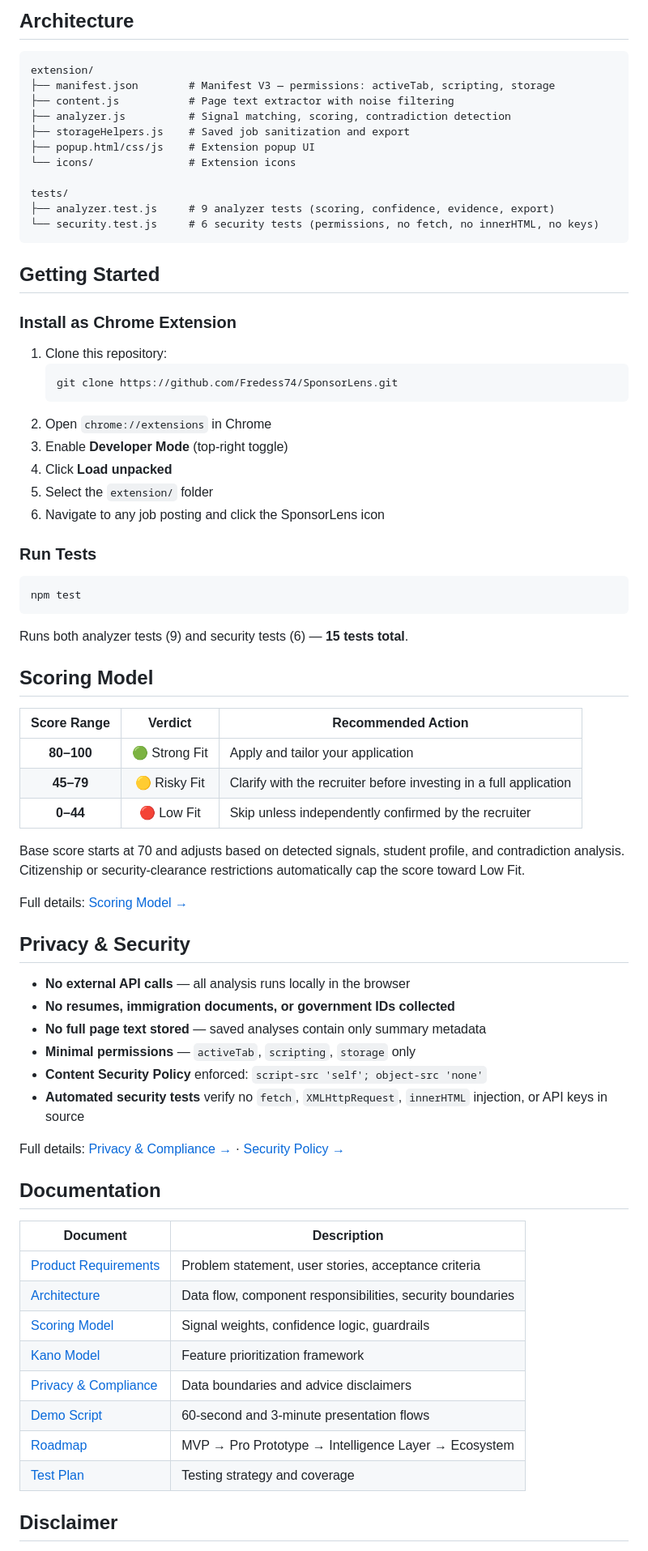
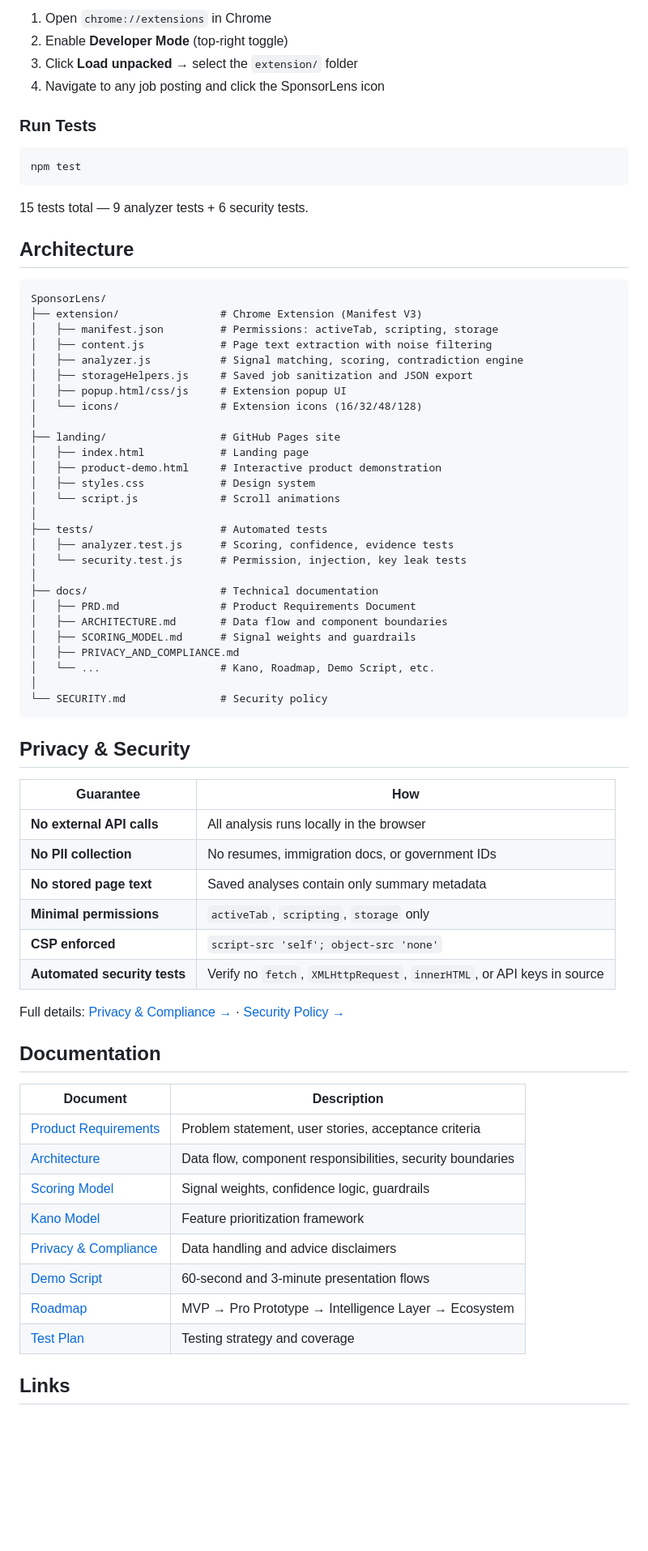
Before and after one commit to Fredess74/SponsorLens, a Markdown page: README.md, the part around one of its changes. Shown at 81% size. Drawn GitHub-style; blank space fills up the shorter version.

Commit message:
Final polish: competition-grade README with badges, architecture tree, and direct links

````diff
--- a/README.md
+++ b/README.md
@@ -42,34 +80,9 @@ User opens a job posting
 ```
 
-## Architecture
-
-```
-extension/
-├── manifest.json        # Manifest V3 — permissions: activeTab, scripting, storage
-├── content.js           # Page text extractor with noise filtering
-├── analyzer.js          # Signal matching, scoring, contradiction detection
-├── storageHelpers.js    # Saved job sanitization and export
-├── popup.html/css/js    # Extension popup UI
-└── icons/               # Extension icons
-
-tests/
-├── analyzer.test.js     # 9 analyzer tests (scoring, confidence, evidence, export)
-└── security.test.js     # 6 security tests (permissions, no fetch, no innerHTML, no keys)
-```
-
-## Getting Started
-
-### Install as Chrome Extension
-
-1. Clone this repository:
-   ```bash
-   git clone https://github.com/Fredess74/SponsorLens.git
-   ```
-2. Open `chrome://extensions` in Chrome
-3. Enable **Developer Mode** (top-right toggle)
-4. Click **Load unpacked**
-5. Select the `extension/` folder
-6. Navigate to any job posting and click the SponsorLens icon
+1. Open `chrome://extensions` in Chrome
+2. Enable **Developer Mode** (top-right toggle)
+3. Click **Load unpacked** → select the `extension/` folder
+4. Navigate to any job posting and click the SponsorLens icon
 
 ### Run Tests
 
@@ -77,28 +90,50 @@ tests/
 npm test
 ```
 
-Runs both analyzer tests (9) and security tests (6) — **15 tests total**.
+15 tests total — 9 analyzer tests + 6 security tests.
 
-## Scoring Model
+## Architecture
 
-| Score Range | Verdict | Recommended Action |
-|:----------:|:-------:|-------------------|
-| **80–100** | 🟢 Strong Fit | Apply and tailor your application |
-| **45–79** | 🟡 Risky Fit | Clarify with the recruiter before investing in a full application |
-| **0–44** | 🔴 Low Fit | Skip unless independently confirmed by the recruiter |
-
-Base score starts at 70 and adjusts based on detected signals, student profile, and contradiction analysis. Citizenship or security-clearance restrictions automatically cap the score toward Low Fit.
-
-Full details: [Scoring Model →](docs/SCORING_MODEL.md)
+```
+SponsorLens/
+├── extension/                # Chrome Extension (Manifest V3)
+│   ├── manifest.json         # Permissions: activeTab, scripting, storage
+│   ├── content.js            # Page text extraction with noise filtering
+│   ├── analyzer.js           # Signal matching, scoring, contradiction engine
+│   ├── storageHelpers.js     # Saved job sanitization and JSON export
+│   ├── popup.html/css/js     # Extension popup UI
+│   └── icons/                # Extension icons (16/32/48/128)
+│
+├── landing/                  # GitHub Pages site
+│   ├── index.html            # Landing page
+│   ├── product-demo.html     # Interactive product demonstration
+│   ├── styles.css            # Design system
+│   └── script.js             # Scroll animations
+│
+├── tests/                    # Automated tests
+│   ├── analyzer.test.js      # Scoring, confidence, evidence tests
+│   └── security.test.js      # Permission, injection, key leak tests
+│
+├── docs/                     # Technical documentation
+│   ├── PRD.md                # Product Requirements Document
+│   ├── ARCHITECTURE.md       # Data flow and component boundaries
+│   ├── SCORING_MODEL.md      # Signal weights and guardrails
+│   ├── PRIVACY_AND_COMPLIANCE.md
+│   └── ...                   # Kano, Roadmap, Demo Script, etc.
+│
+└── SECURITY.md               # Security policy
+```
 
 ## Privacy & Security
 
-- **No external API calls** — all analysis runs locally in the browser
-- **No resumes, immigration documents, or government IDs collected**
-- **No full page text stored** — saved analyses contain only summary metadata
-- **Minimal permissions** — `activeTab`, `scripting`, `storage` only
-- **Content Security Policy** enforced: `script-src 'self'; object-src 'none'`
-- **Automated security tests** verify no `fetch`, `XMLHttpRequest`, `innerHTML` injection, or API keys in source
+| Guarantee | How |
+|-----------|-----|
+| **No external API calls** | All analysis runs locally in the browser |
+| **No PII collection** | No resumes, immigration docs, or government IDs |
+| **No stored page text** | Saved analyses contain only summary metadata |
+| **Minimal permissions** | `activeTab`, `scripting`, `storage` only |
+| **CSP enforced** | `script-src 'self'; object-src 'none'` |
+| **Automated security tests** | Verify no `fetch`, `XMLHttpRequest`, `innerHTML`, or API keys in source |
 
 Full details: [Privacy & Compliance →](docs/PRIVACY_AND_COMPLIANCE.md) · [Security Policy →](SECURITY.md)
 
@@ -110,10 +145,10 @@ Full details: [Privacy & Compliance →](docs/PRIVACY_AND_COMPLIANCE.md) · [Sec
 | [Architecture](docs/ARCHITECTURE.md) | Data flow, component responsibilities, security boundaries |
 | [Scoring Model](docs/SCORING_MODEL.md) | Signal weights, confidence logic, guardrails |
 | [Kano Model](docs/KANO.md) | Feature prioritization framework |
-| [Privacy & Compliance](docs/PRIVACY_AND_COMPLIANCE.md) | Data boundaries and advice disclaimers |
+| [Privacy & Compliance](docs/PRIVACY_AND_COMPLIANCE.md) | Data handling and advice disclaimers |
 | [Demo Script](docs/DEMO_SCRIPT.md) | 60-second and 3-minute presentation flows |
 | [Roadmap](docs/ROADMAP.md) | MVP → Pro Prototype → Intelligence Layer → Ecosystem |
 | [Test Plan](docs/TEST_PLAN.md) | Testing strategy and coverage |
 
-## Disclaimer
+## Links
 
````
Also changed, not shown: other parts of README.md (+70 -21 lines).
